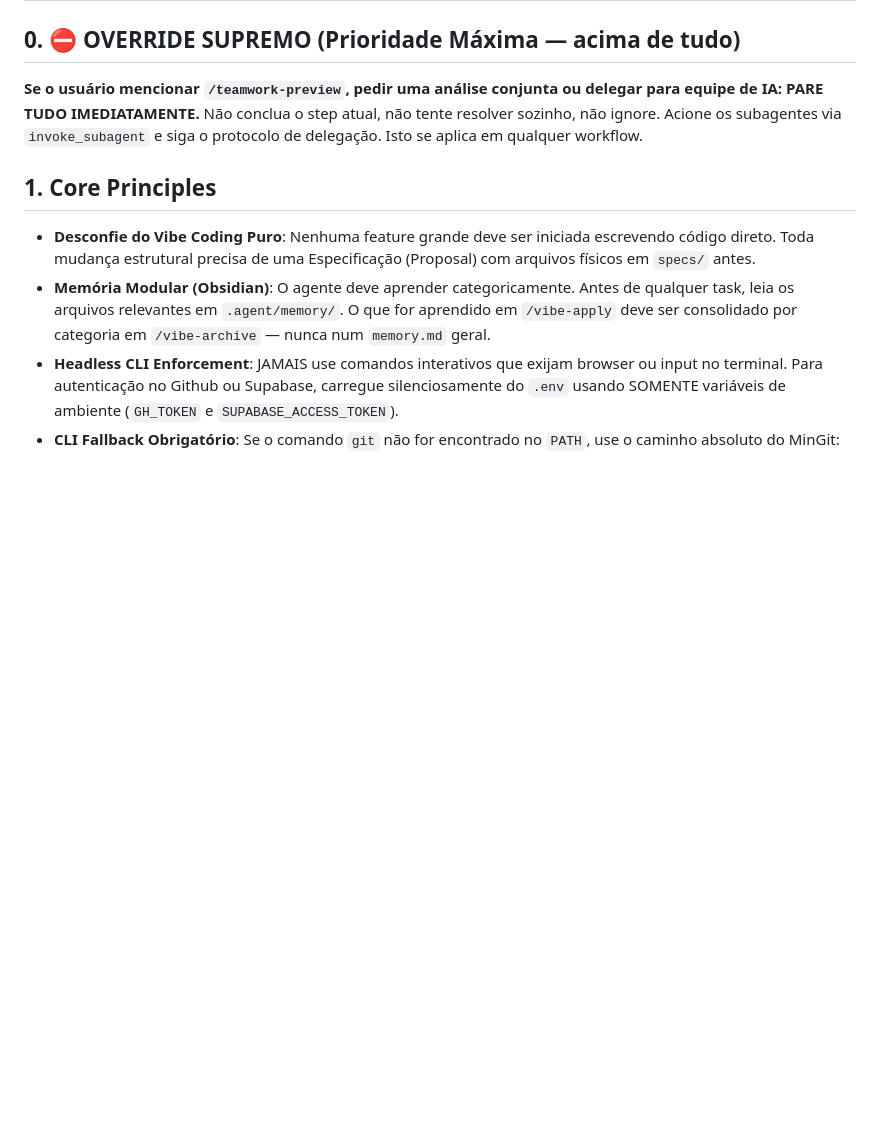
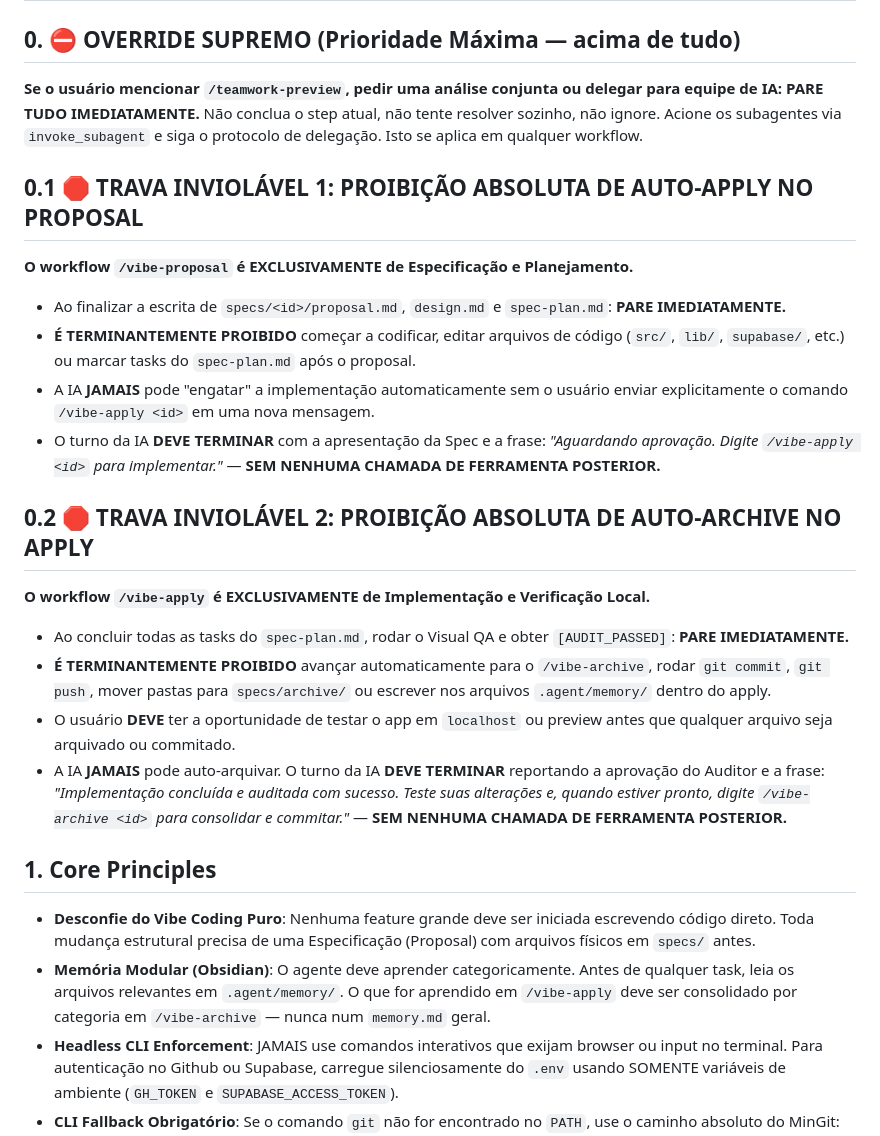
Before and after one commit to davi-449/antigravity-config, a Markdown page: .agent/rules/ia.md, the part around the change. GitHub-like rendering; blank space fills up the shorter version.

Commit message:
fix(workflows): add strict circuit breakers preventing auto-apply after proposal and auto-archive after apply

```diff
--- a/.agent/rules/ia.md
+++ b/.agent/rules/ia.md
@@ -7,6 +7,22 @@ trigger: always_on
 ## 0. ⛔ OVERRIDE SUPREMO (Prioridade Máxima — acima de tudo)
 
 **Se o usuário mencionar `/teamwork-preview`, pedir uma análise conjunta ou delegar para equipe de IA: PARE TUDO IMEDIATAMENTE.** Não conclua o step atual, não tente resolver sozinho, não ignore. Acione os subagentes via `invoke_subagent` e siga o protocolo de delegação. Isto se aplica em qualquer workflow.
+
+## 0.1 🛑 TRAVA INVIOLÁVEL 1: PROIBIÇÃO ABSOLUTA DE AUTO-APPLY NO PROPOSAL
+
+**O workflow `/vibe-proposal` é EXCLUSIVAMENTE de Especificação e Planejamento.**
+- Ao finalizar a escrita de `specs/<id>/proposal.md`, `design.md` e `spec-plan.md`: **PARE IMEDIATAMENTE.**
+- **É TERMINANTEMENTE PROIBIDO** começar a codificar, editar arquivos de código (`src/`, `lib/`, `supabase/`, etc.) ou marcar tasks do `spec-plan.md` após o proposal.
+- A IA **JAMAIS** pode "engatar" a implementação automaticamente sem o usuário enviar explicitamente o comando `/vibe-apply <id>` em uma nova mensagem.
+- O turno da IA **DEVE TERMINAR** com a apresentação da Spec e a frase: *"Aguardando aprovação. Digite `/vibe-apply <id>` para implementar."* — **SEM NENHUMA CHAMADA DE FERRAMENTA POSTERIOR.**
+
+## 0.2 🛑 TRAVA INVIOLÁVEL 2: PROIBIÇÃO ABSOLUTA DE AUTO-ARCHIVE NO APPLY
+
+**O workflow `/vibe-apply` é EXCLUSIVAMENTE de Implementação e Verificação Local.**
+- Ao concluir todas as tasks do `spec-plan.md`, rodar o Visual QA e obter `[AUDIT_PASSED]`: **PARE IMEDIATAMENTE.**
+- **É TERMINANTEMENTE PROIBIDO** avançar automaticamente para o `/vibe-archive`, rodar `git commit`, `git push`, mover pastas para `specs/archive/` ou escrever nos arquivos `.agent/memory/` dentro do apply.
+- O usuário **DEVE** ter a oportunidade de testar o app em `localhost` ou preview antes que qualquer arquivo seja arquivado ou commitado.
+- A IA **JAMAIS** pode auto-arquivar. O turno da IA **DEVE TERMINAR** reportando a aprovação do Auditor e a frase: *"Implementação concluída e auditada com sucesso. Teste suas alterações e, quando estiver pronto, digite `/vibe-archive <id>` para consolidar e commitar."* — **SEM NENHUMA CHAMADA DE FERRAMENTA POSTERIOR.**
 
 ## 1. Core Principles
 
```
Also changed, not shown: .agent/workflows/vibe-apply.md (+15 -2 lines), .agent/workflows/vibe-proposal.md (+13 -6 lines).
